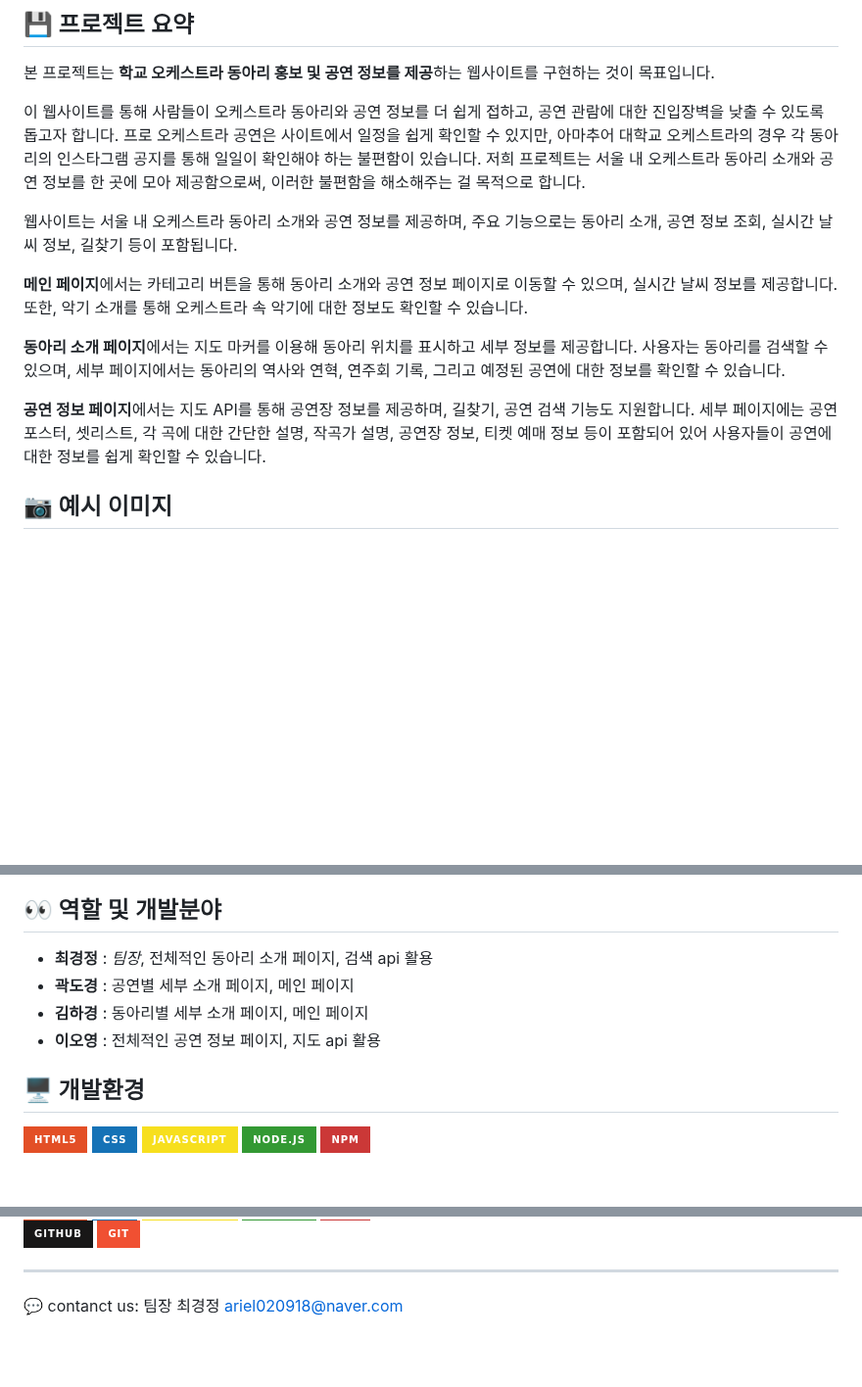
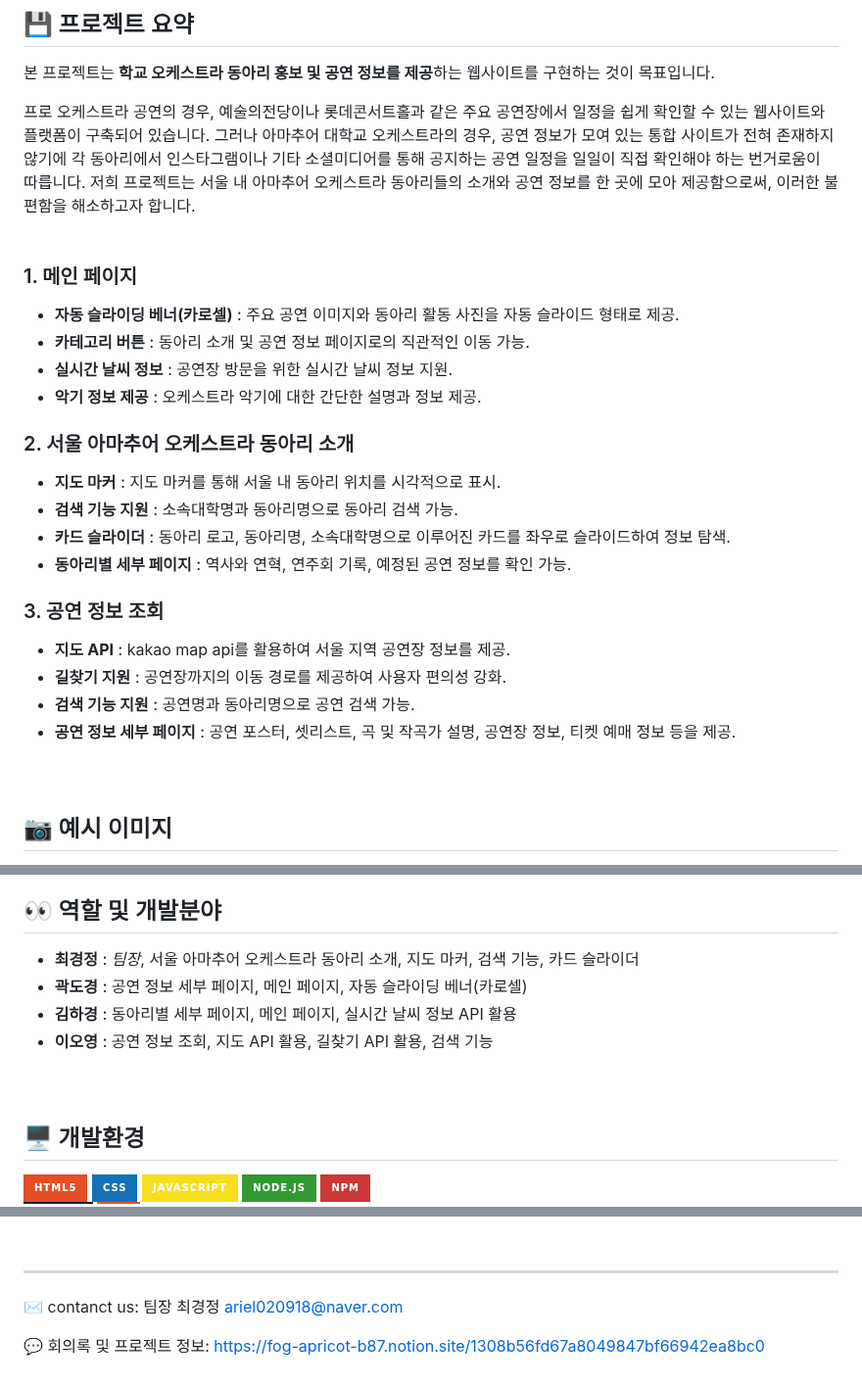
Before and after one commit to kyeongjeong/Seoul_amametur_orchestra_concert, a Markdown page: README.md, 3 parts joined by grey strips. Shown at 98% size. Rendered like a GitHub page; badges without logos; blank space fills up the shorter version.

Commit message:
docs: readme 프로젝트 요약 및 개발분야 수정

```diff
--- a/README.md
+++ b/README.md
@@ -13,21 +13,27 @@
 ## 💾 프로젝트 요약
 본 프로젝트는 **학교 오케스트라 동아리 홍보 및 공연 정보를 제공**하는 웹사이트를 구현하는 것이 목표입니다.
 
-이 웹사이트를 통해 사람들이 오케스트라 동아리와 공연 정보를 더 쉽게 접하고, 공연 관람에 대한 진입장벽을 낮출 수 있도록 돕고자 합니다.
-프로 오케스트라 공연은 사이트에서 일정을 쉽게 확인할 수 있지만, 아마추어 대학교 오케스트라의 경우 각 동아리의 인스타그램 공지를 통해 일일이 확인해야 하는 불편함이 있습니다.
-저희 프로젝트는 서울 내 오케스트라 동아리 소개와 공연 정보를 한 곳에 모아 제공함으로써, 이러한 불편함을 해소해주는 걸 목적으로 합니다.
+프로 오케스트라 공연의 경우, 예술의전당이나 롯데콘서트홀과 같은 주요 공연장에서 일정을 쉽게 확인할 수 있는 웹사이트와 플랫폼이 구축되어 있습니다.
+그러나 아마추어 대학교 오케스트라의 경우, 공연 정보가 모여 있는 통합 사이트가 전혀 존재하지 않기에 각 동아리에서 인스타그램이나 기타 소셜미디어를 통해 공지하는 공연 일정을 일일이 직접 확인해야 하는 번거로움이 따릅니다.
+저희 프로젝트는 서울 내 아마추어 오케스트라 동아리들의 소개와 공연 정보를 한 곳에 모아 제공함으로써, 이러한 불편함을 해소하고자 합니다.
+<br><br>
 
-웹사이트는 서울 내 오케스트라 동아리 소개와 공연 정보를 제공하며, 주요 기능으로는 동아리 소개, 공연 정보 조회, 실시간 날씨 정보, 길찾기 등이 포함됩니다.
-
-**메인 페이지**에서는 카테고리 버튼을 통해 동아리 소개와 공연 정보 페이지로 이동할 수 있으며, 실시간 날씨 정보를 제공합니다.
-또한, 악기 소개를 통해 오케스트라 속 악기에 대한 정보도 확인할 수 있습니다.
-
-**동아리 소개 페이지**에서는 지도 마커를 이용해 동아리 위치를 표시하고 세부 정보를 제공합니다.
-사용자는 동아리를 검색할 수 있으며, 세부 페이지에서는 동아리의 역사와 연혁, 연주회 기록, 그리고 예정된 공연에 대한 정보를 확인할 수 있습니다.
-
-**공연 정보 페이지**에서는 지도 API를 통해 공연장 정보를 제공하며, 길찾기, 공연 검색 기능도 지원합니다.
-세부 페이지에는 공연 포스터, 셋리스트, 각 곡에 대한 간단한 설명, 작곡가 설명, 공연장 정보, 티켓 예매 정보 등이 포함되어 있어 사용자들이 공연에 대한 정보를 쉽게 확인할 수 있습니다.
-
+### 1. 메인 페이지
+- **자동 슬라이딩 베너(카로셀)** : 주요 공연 이미지와 동아리 활동 사진을 자동 슬라이드 형태로 제공.
+- **카테고리 버튼** : 동아리 소개 및 공연 정보 페이지로의 직관적인 이동 가능.
+- **실시간 날씨 정보** : 공연장 방문을 위한 실시간 날씨 정보 지원.
+- **악기 정보 제공** : 오케스트라 악기에 대한 간단한 설명과 정보 제공.
+### 2. 서울 아마추어 오케스트라 동아리 소개
+- **지도 마커** : 지도 마커를 통해 서울 내 동아리 위치를 시각적으로 표시.
+- **검색 기능 지원** : 소속대학명과 동아리명으로 동아리 검색 가능.
+- **카드 슬라이더** : 동아리 로고, 동아리명, 소속대학명으로 이루어진 카드를 좌우로 슬라이드하여 정보 탐색.
+- **동아리별 세부 페이지** : 역사와 연혁, 연주회 기록, 예정된 공연 정보를 확인 가능.
+### 3. 공연 정보 조회
+- **지도 API** : kakao map api를 활용하여 서울 지역 공연장 정보를 제공.
+- **길찾기 지원** : 공연장까지의 이동 경로를 제공하여 사용자 편의성 강화.
+- **검색 기능 지원** : 공연명과 동아리명으로 공연 검색 가능.
+- **공연 정보 세부 페이지** : 공연 포스터, 셋리스트, 곡 및 작곡가 설명, 공연장 정보, 티켓 예매 정보 등을 제공.
+<br><br><br>
 
 ## 📷 예시 이미지
 <details>
@@ -57,10 +63,10 @@
 
 ## 👀 역할 및 개발분야
-- **최경정** : *팀장*, 전체적인 동아리 소개 페이지, 검색 api 활용
-- **곽도경** : 공연별 세부 소개 페이지, 메인 페이지
-- **김하경** : 동아리별 세부 소개 페이지, 메인 페이지
-- **이오영** : 전체적인 공연 정보 페이지, 지도 api 활용
-
+- **최경정** : *팀장*, 서울 아마추어 오케스트라 동아리 소개, 지도 마커, 검색 기능, 카드 슬라이더
+- **곽도경** : 공연 정보 세부 페이지, 메인 페이지, 자동 슬라이딩 베너(카로셀)
+- **김하경** : 동아리별 세부 페이지, 메인 페이지, 실시간 날씨 정보 API 활용
+- **이오영** : 공연 정보 조회, 지도 API 활용, 길찾기 API 활용, 검색 기능
+<br><br><br>
 
 ## 🖥️ 개발환경
 <div>
@@ -78,3 +83,5 @@
 
 ---
-💬 contanct us: 팀장 최경정 ariel020918@naver.com
+✉️ contanct us: 팀장 최경정 ariel020918@naver.com
+
+💬 회의록 및 프로젝트 정보: https://fog-apricot-b87.notion.site/1308b56fd67a8049847bf66942ea8bc0
```
Also changed, not shown: other parts of README.md (+5 -6 lines).
